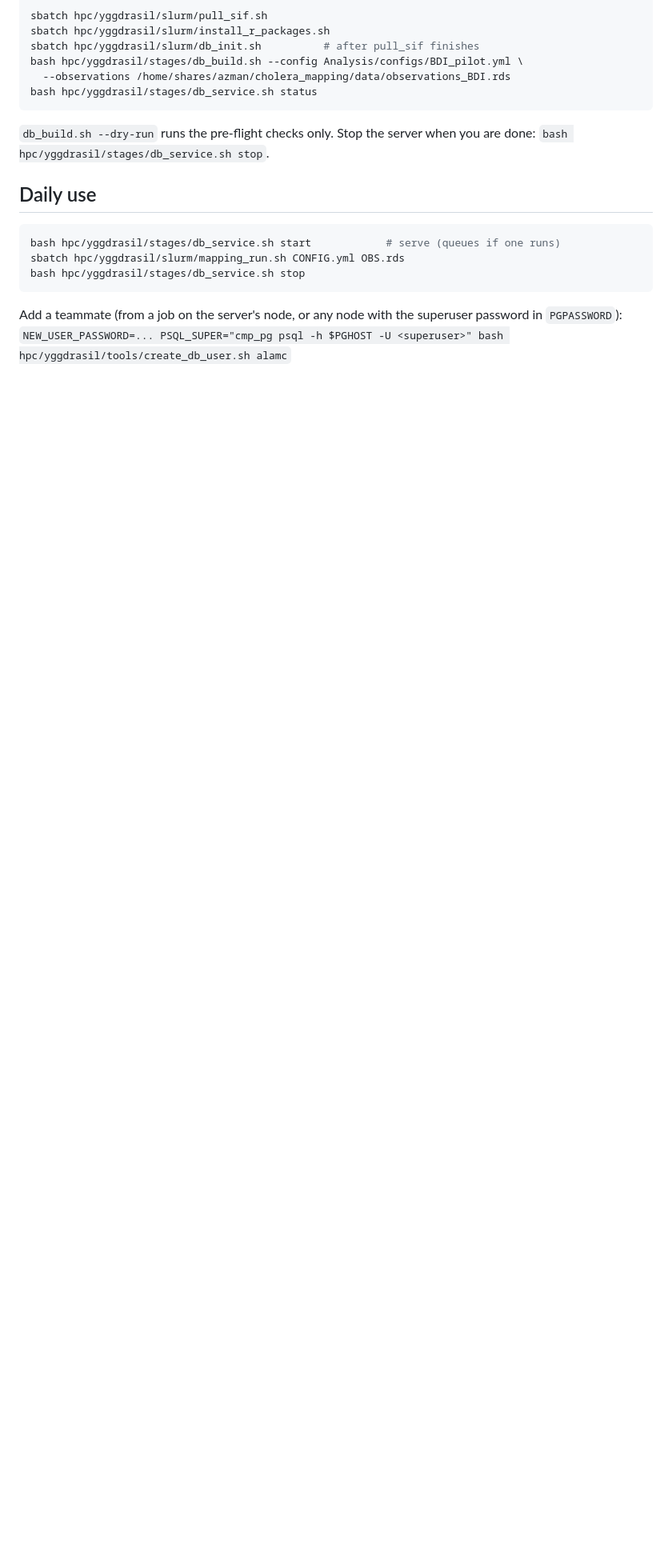
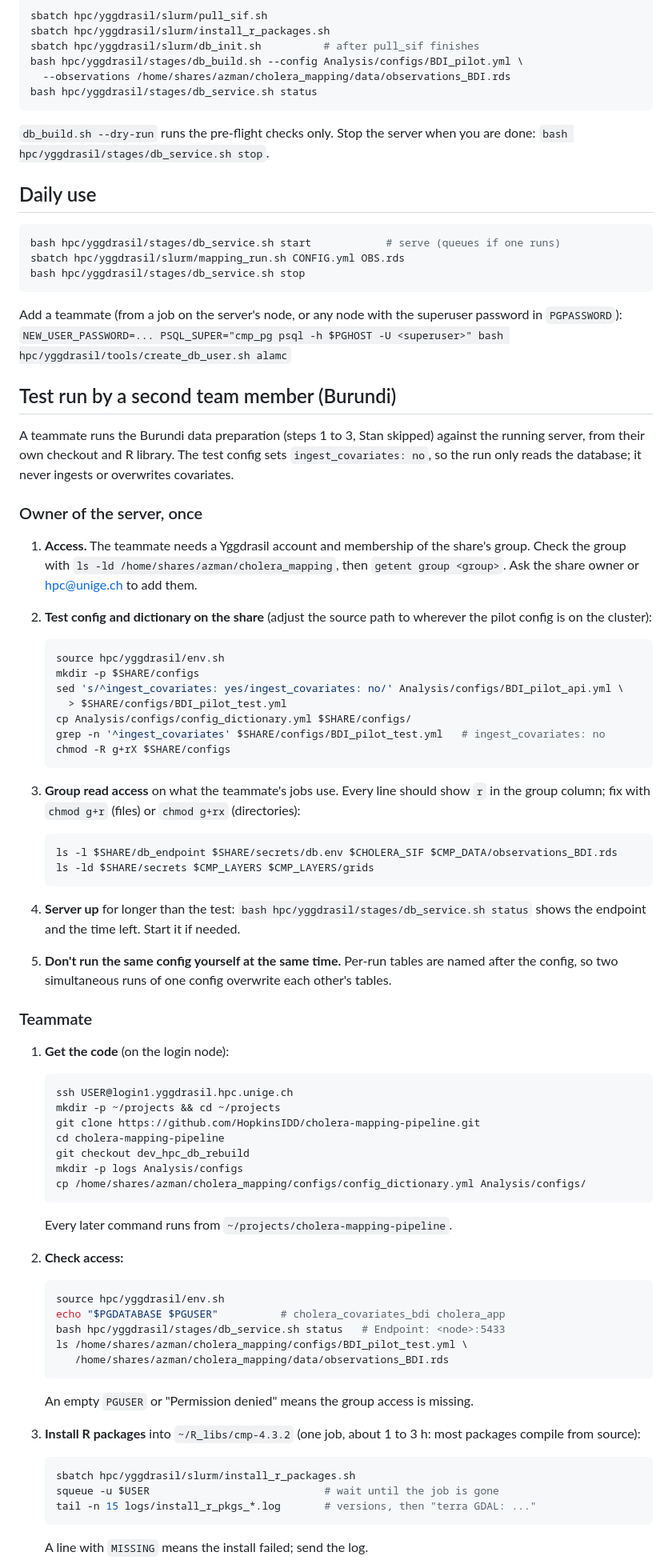
Before and after one commit to HopkinsIDD/cholera-mapping-pipeline, a Markdown page: hpc/yggdrasil/README.md, the part around one of its changes. Shown at 80% size. Drawn GitHub-style; blank space fills up the shorter version.

Commit message:
README: step-by-step for a second team member to test the Burundi run
Co-Authored-By: Claude Opus 5.5 <noreply@anthropic.com>

````diff
--- a/hpc/yggdrasil/README.md
+++ b/hpc/yggdrasil/README.md
@@ -110,3 +110,83 @@ bash hpc/yggdrasil/stages/db_service.sh stop
 Add a teammate (from a job on the server's node, or any node with the
 superuser password in `PGPASSWORD`):
 `NEW_USER_PASSWORD=... PSQL_SUPER="cmp_pg psql -h $PGHOST -U <superuser>" bash hpc/yggdrasil/tools/create_db_user.sh alamc`
+
+## Test run by a second team member (Burundi)
+
+A teammate runs the Burundi data preparation (steps 1 to 3, Stan skipped)
+against the running server, from their own checkout and R library. The test
+config sets `ingest_covariates: no`, so the run only reads the database; it
+never ingests or overwrites covariates.
+
+### Owner of the server, once
+
+1. **Access.** The teammate needs a Yggdrasil account and membership of the
+   share's group. Check the group with `ls -ld /home/shares/azman/cholera_mapping`,
+   then `getent group <group>`. Ask the share owner or hpc@unige.ch to add them.
+2. **Test config and dictionary on the share** (adjust the source path to
+   wherever the pilot config is on the cluster):
+
+   ```bash
+   source hpc/yggdrasil/env.sh
+   mkdir -p $SHARE/configs
+   sed 's/^ingest_covariates: yes/ingest_covariates: no/' Analysis/configs/BDI_pilot_api.yml \
+     > $SHARE/configs/BDI_pilot_test.yml
+   cp Analysis/configs/config_dictionary.yml $SHARE/configs/
+   grep -n '^ingest_covariates' $SHARE/configs/BDI_pilot_test.yml   # ingest_covariates: no
+   chmod -R g+rX $SHARE/configs
+   ```
+
+3. **Group read access** on what the teammate's jobs use. Every line should
+   show `r` in the group column; fix with `chmod g+r` (files) or `chmod g+rx`
+   (directories):
+
+   ```bash
+   ls -l $SHARE/db_endpoint $SHARE/secrets/db.env $CHOLERA_SIF $CMP_DATA/observations_BDI.rds
+   ls -ld $SHARE/secrets $CMP_LAYERS $CMP_LAYERS/grids
+   ```
+
+4. **Server up** for longer than the test: `bash hpc/yggdrasil/stages/db_service.sh status`
+   shows the endpoint and the time left. Start it if needed.
+5. **Don't run the same config yourself at the same time.** Per-run tables are
+   named after the config, so two simultaneous runs of one config overwrite
+   each other's tables.
+
+### Teammate
+
+1. **Get the code** (on the login node):
+
+   ```bash
+   ssh USER@login1.yggdrasil.hpc.unige.ch
+   mkdir -p ~/projects && cd ~/projects
+   git clone https://github.com/HopkinsIDD/cholera-mapping-pipeline.git
+   cd cholera-mapping-pipeline
+   git checkout dev_hpc_db_rebuild
+   mkdir -p logs Analysis/configs
+   cp /home/shares/azman/cholera_mapping/configs/config_dictionary.yml Analysis/configs/
+   ```
+
+   Every later command runs from `~/projects/cholera-mapping-pipeline`.
+
+2. **Check access:**
+
+   ```bash
+   source hpc/yggdrasil/env.sh
+   echo "$PGDATABASE $PGUSER"          # cholera_covariates_bdi cholera_app
+   bash hpc/yggdrasil/stages/db_service.sh status   # Endpoint: <node>:5433
+   ls /home/shares/azman/cholera_mapping/configs/BDI_pilot_test.yml \
+      /home/shares/azman/cholera_mapping/data/observations_BDI.rds
+   ```
+
+   An empty `PGUSER` or "Permission denied" means the group access is missing.
+
+3. **Install R packages** into `~/R_libs/cmp-4.3.2` (one job, about 1 to 3 h:
+   most packages compile from source):
+
+   ```bash
+   sbatch hpc/yggdrasil/slurm/install_r_packages.sh
+   squeue -u $USER                            # wait until the job is gone
+   tail -n 15 logs/install_r_pkgs_*.log       # versions, then "terra GDAL: ..."
+   ```
+
+   A line with `MISSING` means the install failed; send the log.
+
````
Also changed, not shown: other parts of hpc/yggdrasil/README.md (+34 -0 lines).
